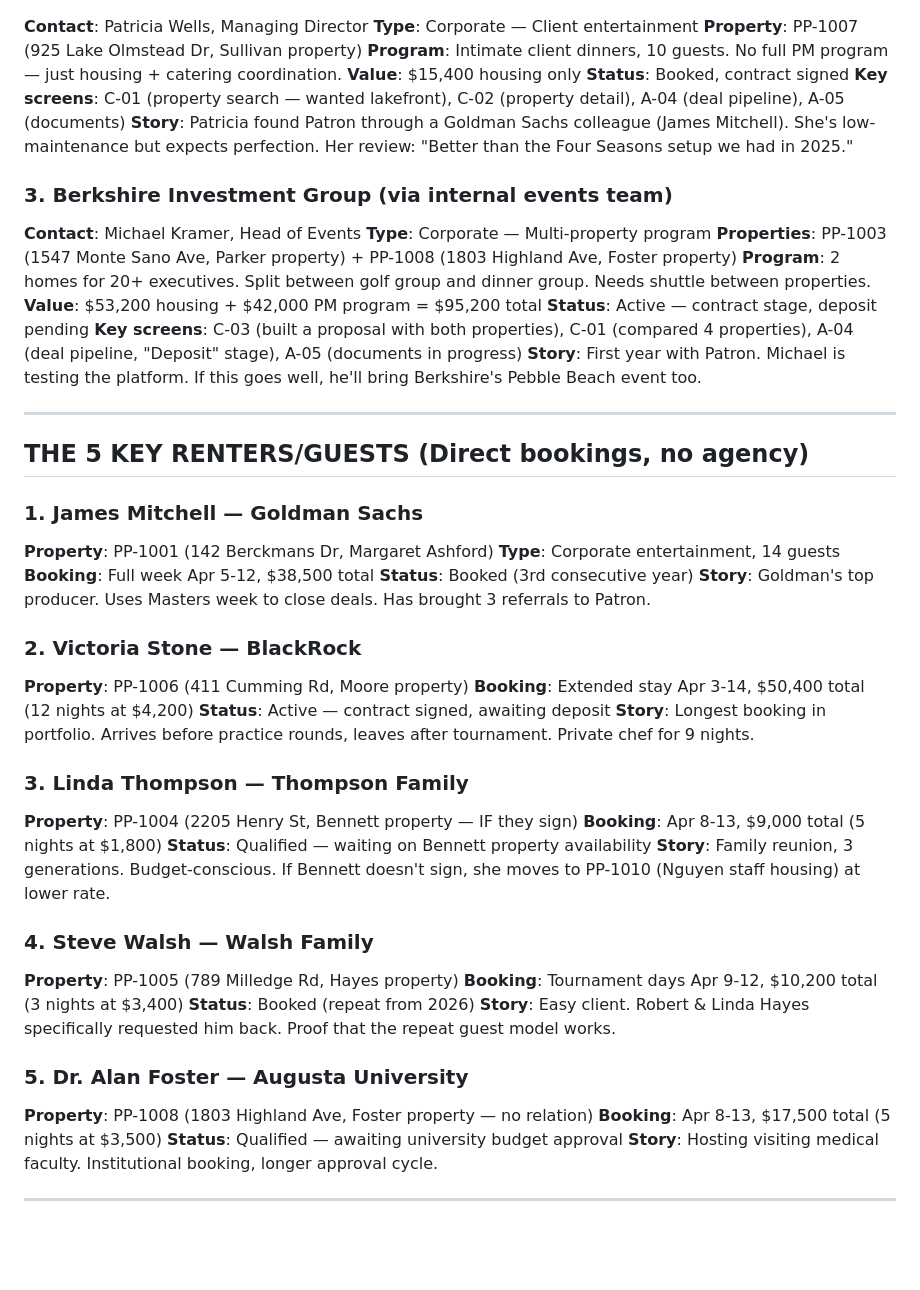
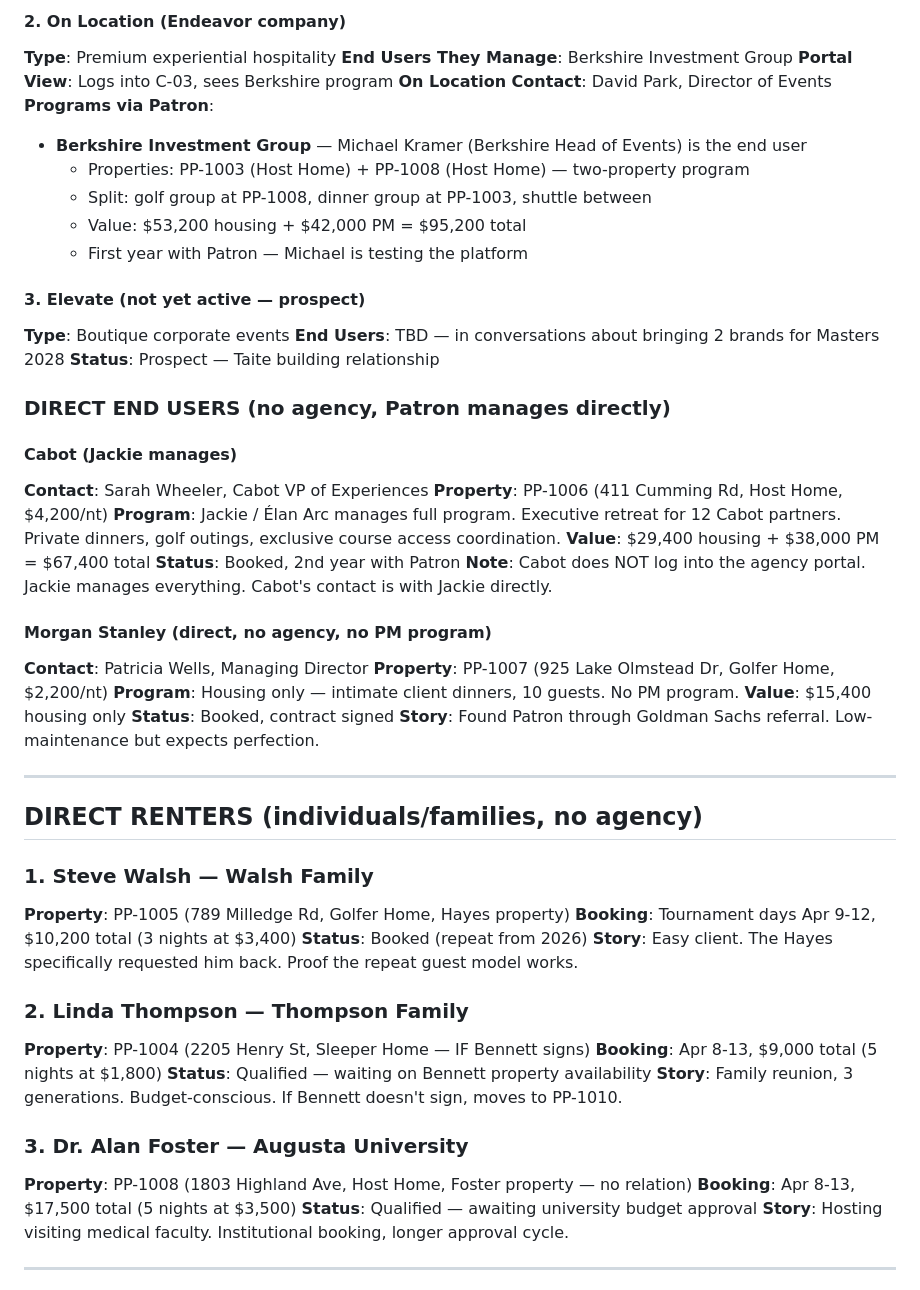
Before and after one commit to sjernigan14/patron-properties, a Markdown page: data/patron-demo-universe.md, the part around one of its changes. GitHub-like rendering; blank space fills up the shorter version.

```diff
--- a/data/patron-demo-universe.md
+++ b/data/patron-demo-universe.md
@@ -96,53 +108,56 @@
+#### 2. On Location (Endeavor company)
+**Type**: Premium experiential hospitality
+**End Users They Manage**: Berkshire Investment Group
+**Portal View**: Logs into C-03, sees Berkshire program
+**On Location Contact**: David Park, Director of Events
+**Programs via Patron**:
+- **Berkshire Investment Group** — Michael Kramer (Berkshire Head of Events) is the end user
+  - Properties: PP-1003 (Host Home) + PP-1008 (Host Home) — two-property program
+  - Split: golf group at PP-1008, dinner group at PP-1003, shuttle between
+  - Value: $53,200 housing + $42,000 PM = $95,200 total
+  - First year with Patron — Michael is testing the platform
+
+#### 3. Elevate (not yet active — prospect)
+**Type**: Boutique corporate events
+**End Users**: TBD — in conversations about bringing 2 brands for Masters 2028
+**Status**: Prospect — Taite building relationship
+
+### DIRECT END USERS (no agency, Patron manages directly)
+
+#### Cabot (Jackie manages)
+**Contact**: Sarah Wheeler, Cabot VP of Experiences
+**Property**: PP-1006 (411 Cumming Rd, Host Home, $4,200/nt)
+**Program**: Jackie / Élan Arc manages full program. Executive retreat for 12 Cabot partners. Private dinners, golf outings, exclusive course access coordination.
+**Value**: $29,400 housing + $38,000 PM = $67,400 total
+**Status**: Booked, 2nd year with Patron
+**Note**: Cabot does NOT log into the agency portal. Jackie manages everything. Cabot's contact is with Jackie directly.
+
+#### Morgan Stanley (direct, no agency, no PM program)
 **Contact**: Patricia Wells, Managing Director
-**Type**: Corporate — Client entertainment
-**Property**: PP-1007 (925 Lake Olmstead Dr, Sullivan property)
-**Program**: Intimate client dinners, 10 guests. No full PM program — just housing + catering coordination.
+**Property**: PP-1007 (925 Lake Olmstead Dr, Golfer Home, $2,200/nt)
+**Program**: Housing only — intimate client dinners, 10 guests. No PM program.
 **Value**: $15,400 housing only
 **Status**: Booked, contract signed
-**Key screens**: C-01 (property search — wanted lakefront), C-02 (property detail), A-04 (deal pipeline), A-05 (documents)
-**Story**: Patricia found Patron through a Goldman Sachs colleague (James Mitchell). She's low-maintenance but expects perfection. Her review: "Better than the Four Seasons setup we had in 2025."
-
-### 3. Berkshire Investment Group (via internal events team)
-**Contact**: Michael Kramer, Head of Events
-**Type**: Corporate — Multi-property program
-**Properties**: PP-1003 (1547 Monte Sano Ave, Parker property) + PP-1008 (1803 Highland Ave, Foster property)
-**Program**: 2 homes for 20+ executives. Split between golf group and dinner group. Needs shuttle between properties.
-**Value**: $53,200 housing + $42,000 PM program = $95,200 total
-**Status**: Active — contract stage, deposit pending
-**Key screens**: C-03 (built a proposal with both properties), C-01 (compared 4 properties), A-04 (deal pipeline, "Deposit" stage), A-05 (documents in progress)
-**Story**: First year with Patron. Michael is testing the platform. If this goes well, he'll bring Berkshire's Pebble Beach event too.
+**Story**: Found Patron through Goldman Sachs referral. Low-maintenance but expects perfection.
 
 ---
 
-## THE 5 KEY RENTERS/GUESTS (Direct bookings, no agency)
+## DIRECT RENTERS (individuals/families, no agency)
 
-### 1. James Mitchell — Goldman Sachs
-**Property**: PP-1001 (142 Berckmans Dr, Margaret Ashford)
-**Type**: Corporate entertainment, 14 guests
-**Booking**: Full week Apr 5-12, $38,500 total
-**Status**: Booked (3rd consecutive year)
-**Story**: Goldman's top producer. Uses Masters week to close deals. Has brought 3 referrals to Patron.
+### 1. Steve Walsh — Walsh Family
+**Property**: PP-1005 (789 Milledge Rd, Golfer Home, Hayes property)
+**Booking**: Tournament days Apr 9-12, $10,200 total (3 nights at $3,400)
+**Status**: Booked (repeat from 2026)
+**Story**: Easy client. The Hayes specifically requested him back. Proof the repeat guest model works.
 
-### 2. Victoria Stone — BlackRock
-**Property**: PP-1006 (411 Cumming Rd, Moore property)
-**Booking**: Extended stay Apr 3-14, $50,400 total (12 nights at $4,200)
-**Status**: Active — contract signed, awaiting deposit
-**Story**: Longest booking in portfolio. Arrives before practice rounds, leaves after tournament. Private chef for 9 nights.
-
-### 3. Linda Thompson — Thompson Family
-**Property**: PP-1004 (2205 Henry St, Bennett property — IF they sign)
+### 2. Linda Thompson — Thompson Family
+**Property**: PP-1004 (2205 Henry St, Sleeper Home — IF Bennett signs)
 **Booking**: Apr 8-13, $9,000 total (5 nights at $1,800)
 **Status**: Qualified — waiting on Bennett property availability
-**Story**: Family reunion, 3 generations. Budget-conscious. If Bennett doesn't sign, she moves to PP-1010 (Nguyen staff housing) at lower rate.
+**Story**: Family reunion, 3 generations. Budget-conscious. If Bennett doesn't sign, moves to PP-1010.
 
-### 4. Steve Walsh — Walsh Family
-**Property**: PP-1005 (789 Milledge Rd, Hayes property)
-**Booking**: Tournament days Apr 9-12, $10,200 total (3 nights at $3,400)
-**Status**: Booked (repeat from 2026)
-**Story**: Easy client. Robert & Linda Hayes specifically requested him back. Proof that the repeat guest model works.
-
-### 5. Dr. Alan Foster — Augusta University
-**Property**: PP-1008 (1803 Highland Ave, Foster property — no relation)
+### 3. Dr. Alan Foster — Augusta University
+**Property**: PP-1008 (1803 Highland Ave, Host Home, Foster property — no relation)
 **Booking**: Apr 8-13, $17,500 total (5 nights at $3,500)
 **Status**: Qualified — awaiting university budget approval
 **Story**: Hosting visiting medical faculty. Institutional booking, longer approval cycle.
```
Also changed, not shown: other parts of data/patron-demo-universe.md (+99 -79 lines).
